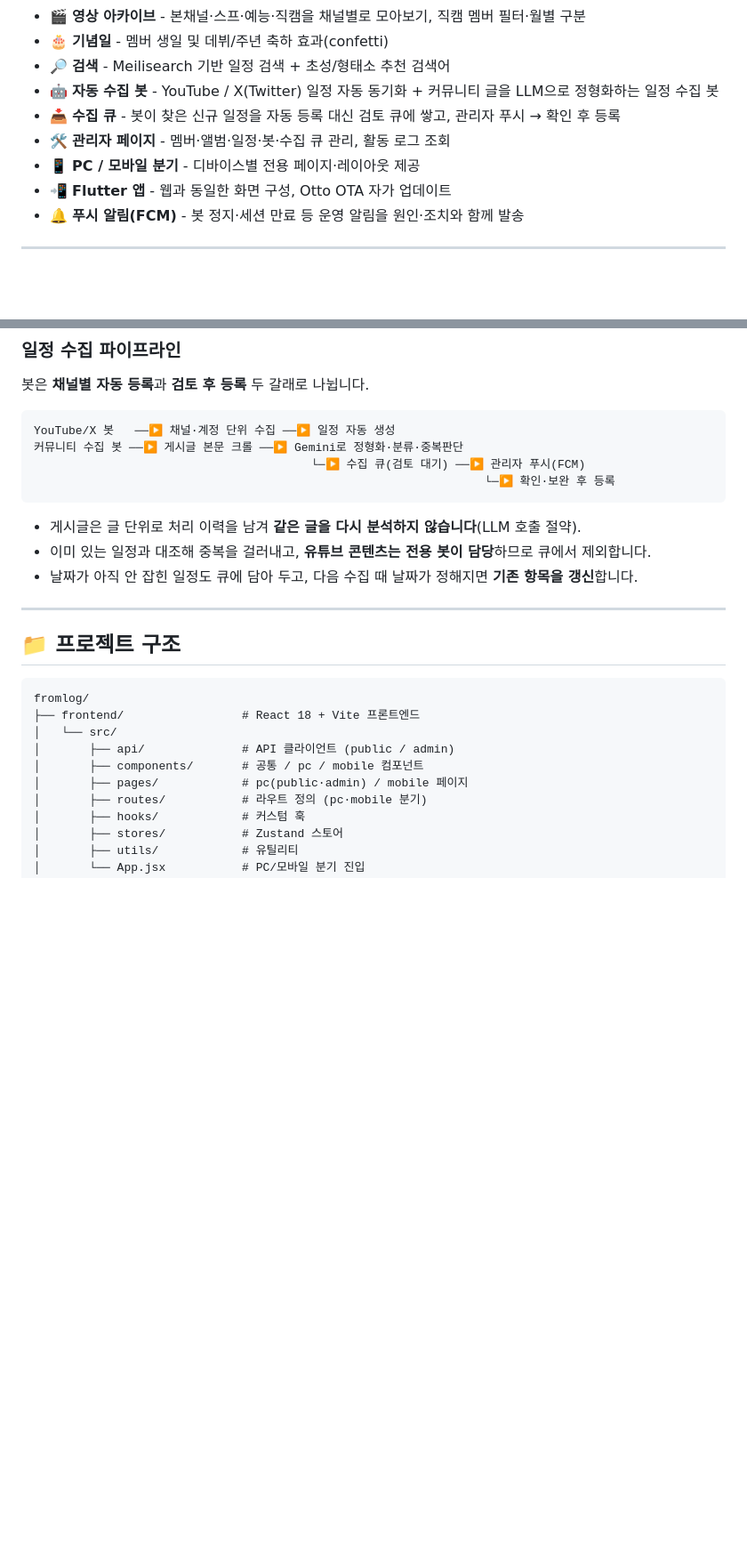
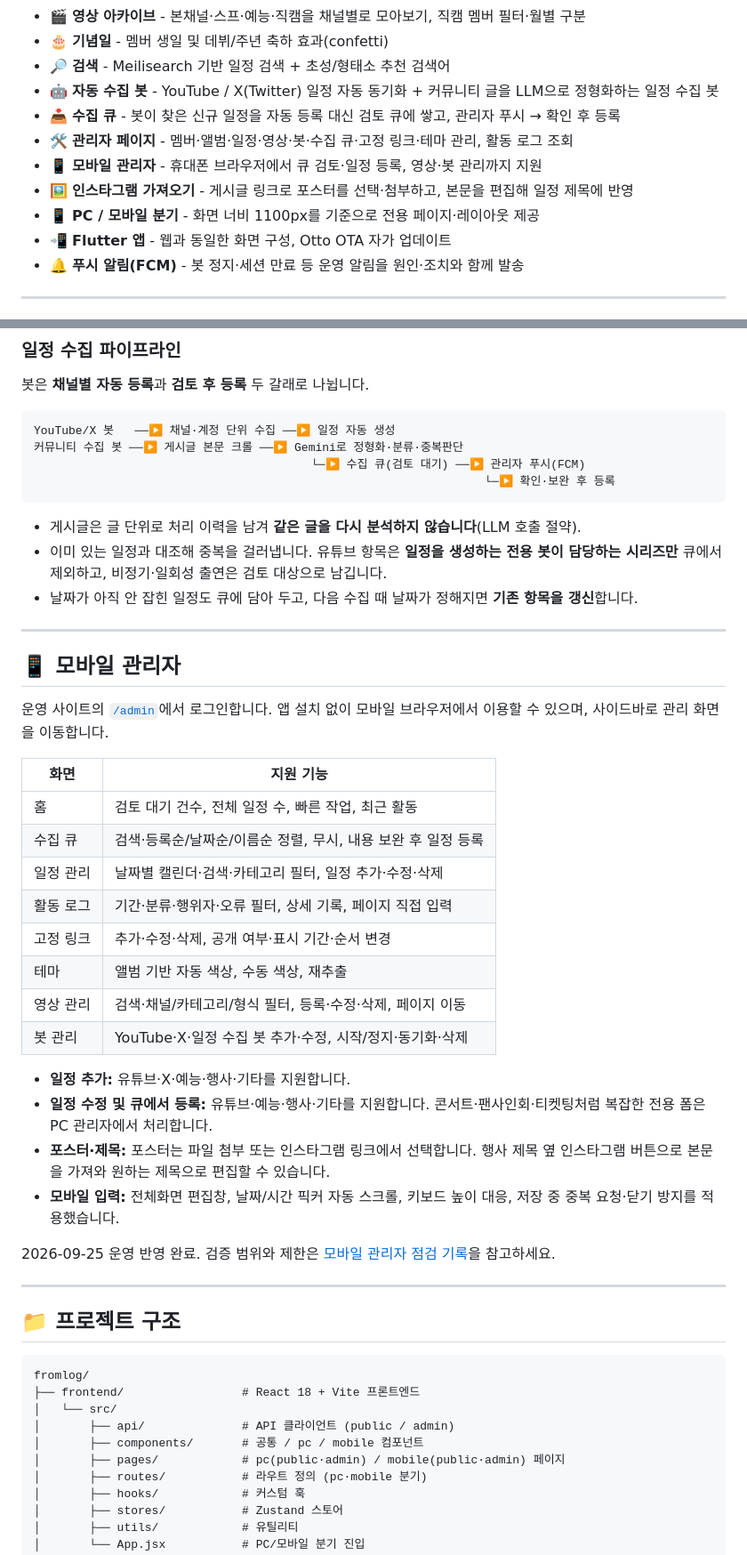
Before and after one commit to caadiq/fromlog, a Markdown page: README.md, 2 parts joined by grey strips. Shown at 89% size. Drawn GitHub-style; blank space fills up the shorter version.

Commit message:
docs: update README for mobile admin production features
Co-Authored-By: Codex <noreply@openai.com>

````diff
--- a/README.md
+++ b/README.md
@@ -27,8 +27,10 @@
 - 🔎 **검색** - Meilisearch 기반 일정 검색 + 초성/형태소 추천 검색어
 - 🤖 **자동 수집 봇** - YouTube / X(Twitter) 일정 자동 동기화 + 커뮤니티 글을 LLM으로 정형화하는 일정 수집 봇
 - 📥 **수집 큐** - 봇이 찾은 신규 일정을 자동 등록 대신 검토 큐에 쌓고, 관리자 푸시 → 확인 후 등록
-- 🛠️ **관리자 페이지** - 멤버·앨범·일정·봇·수집 큐 관리, 활동 로그 조회
-- 📱 **PC / 모바일 분기** - 디바이스별 전용 페이지·레이아웃 제공
+- 🛠️ **관리자 페이지** - 멤버·앨범·일정·영상·봇·수집 큐·고정 링크·테마 관리, 활동 로그 조회
+- 📱 **모바일 관리자** - 휴대폰 브라우저에서 큐 검토·일정 등록, 영상·봇 관리까지 지원
+- 🖼️ **인스타그램 가져오기** - 게시글 링크로 포스터를 선택·첨부하고, 본문을 편집해 일정 제목에 반영
+- 📱 **PC / 모바일 분기** - 화면 너비 1100px를 기준으로 전용 페이지·레이아웃 제공
 - 📲 **Flutter 앱** - 웹과 동일한 화면 구성, Otto OTA 자가 업데이트
 - 🔔 **푸시 알림(FCM)** - 봇 정지·세션 만료 등 운영 알림을 원인·조치와 함께 발송
 
@@ -61,8 +63,32 @@ YouTube/X 봇   ──▶ 채널·계정 단위 수집 ──▶ 일정 자동
 ```
 
 - 게시글은 글 단위로 처리 이력을 남겨 **같은 글을 다시 분석하지 않습니다**(LLM 호출 절약).
-- 이미 있는 일정과 대조해 중복을 걸러내고, **유튜브 콘텐츠는 전용 봇이 담당**하므로 큐에서 제외합니다.
+- 이미 있는 일정과 대조해 중복을 걸러냅니다. 유튜브 항목은 **일정을 생성하는 전용 봇이 담당하는 시리즈만** 큐에서 제외하고, 비정기·일회성 출연은 검토 대상으로 남깁니다.
 - 날짜가 아직 안 잡힌 일정도 큐에 담아 두고, 다음 수집 때 날짜가 정해지면 **기존 항목을 갱신**합니다.
+
+---
+
+## 📱 모바일 관리자
+
+운영 사이트의 [`/admin`](https://fromlog.caadiq.co.kr/admin)에서 로그인합니다. 앱 설치 없이 모바일 브라우저에서 이용할 수 있으며, 사이드바로 관리 화면을 이동합니다.
+
+| 화면 | 지원 기능 |
+| --- | --- |
+| 홈 | 검토 대기 건수, 전체 일정 수, 빠른 작업, 최근 활동 |
+| 수집 큐 | 검색·등록순/날짜순/이름순 정렬, 무시, 내용 보완 후 일정 등록 |
+| 일정 관리 | 날짜별 캘린더·검색·카테고리 필터, 일정 추가·수정·삭제 |
+| 활동 로그 | 기간·분류·행위자·오류 필터, 상세 기록, 페이지 직접 입력 |
+| 고정 링크 | 추가·수정·삭제, 공개 여부·표시 기간·순서 변경 |
+| 테마 | 앨범 기반 자동 색상, 수동 색상, 재추출 |
+| 영상 관리 | 검색·채널/카테고리/형식 필터, 등록·수정·삭제, 페이지 이동 |
+| 봇 관리 | YouTube·X·일정 수집 봇 추가·수정, 시작/정지·동기화·삭제 |
+
+- **일정 추가:** 유튜브·X·예능·행사·기타를 지원합니다.
+- **일정 수정 및 큐에서 등록:** 유튜브·예능·행사·기타를 지원합니다. 콘서트·팬사인회·티켓팅처럼 복잡한 전용 폼은 PC 관리자에서 처리합니다.
+- **포스터·제목:** 포스터는 파일 첨부 또는 인스타그램 링크에서 선택합니다. 행사 제목 옆 인스타그램 버튼으로 본문을 가져와 원하는 제목으로 편집할 수 있습니다.
+- **모바일 입력:** 전체화면 편집창, 날짜/시간 픽커 자동 스크롤, 키보드 높이 대응, 저장 중 중복 요청·닫기 방지를 적용했습니다.
+
+2026-09-25 운영 반영 완료. 검증 범위와 제한은 [모바일 관리자 점검 기록](docs/mobile-admin-audit-2026-09-25.md)을 참고하세요.
 
 ---
 
@@ -74,7 +100,7 @@ fromlog/
 │   └── src/
 │       ├── api/              # API 클라이언트 (public / admin)
 │       ├── components/       # 공통 / pc / mobile 컴포넌트
-│       ├── pages/            # pc(public·admin) / mobile 페이지
+│       ├── pages/            # pc(public·admin) / mobile(public·admin) 페이지
 │       ├── routes/           # 라우트 정의 (pc·mobile 분기)
 │       ├── hooks/            # 커스텀 훅
 │       ├── stores/           # Zustand 스토어
````
Also changed, not shown: other parts of README.md (+17 -8 lines), docs/development.md (+5 -0 lines).
